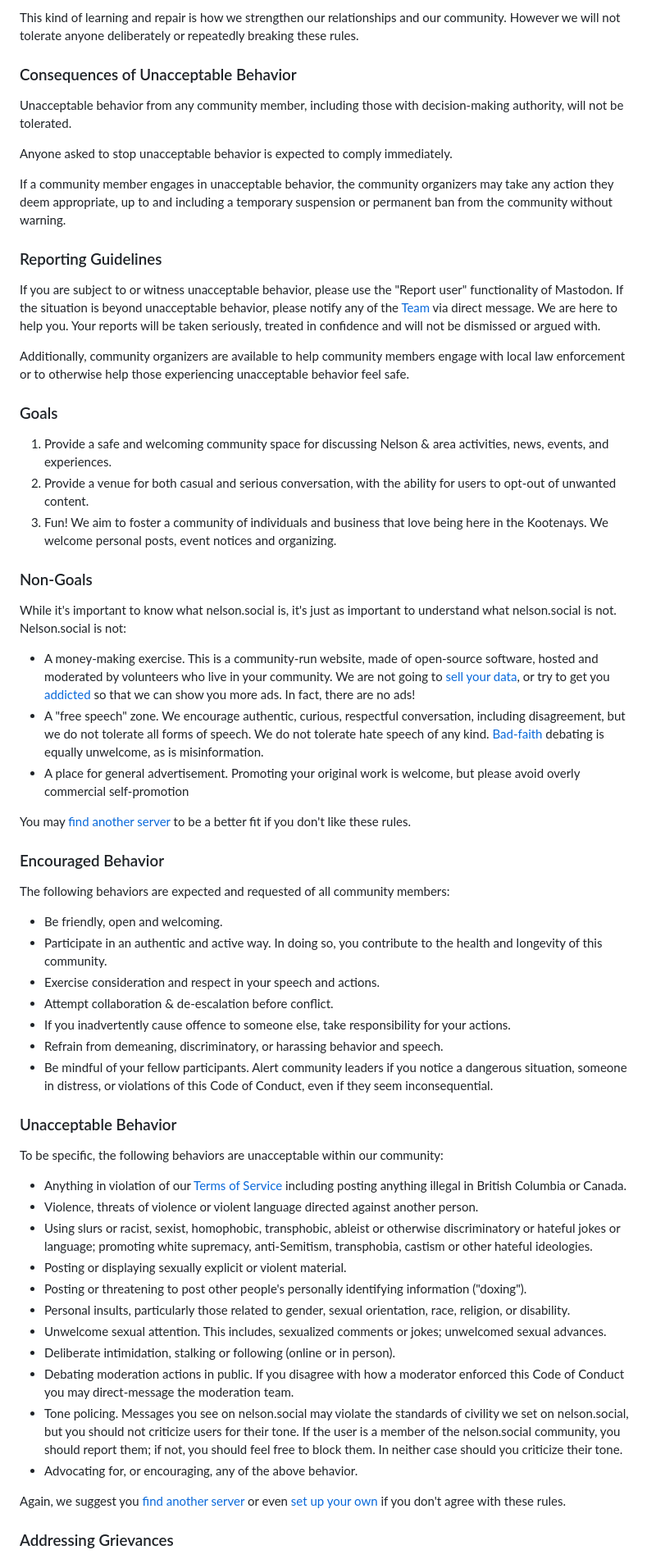
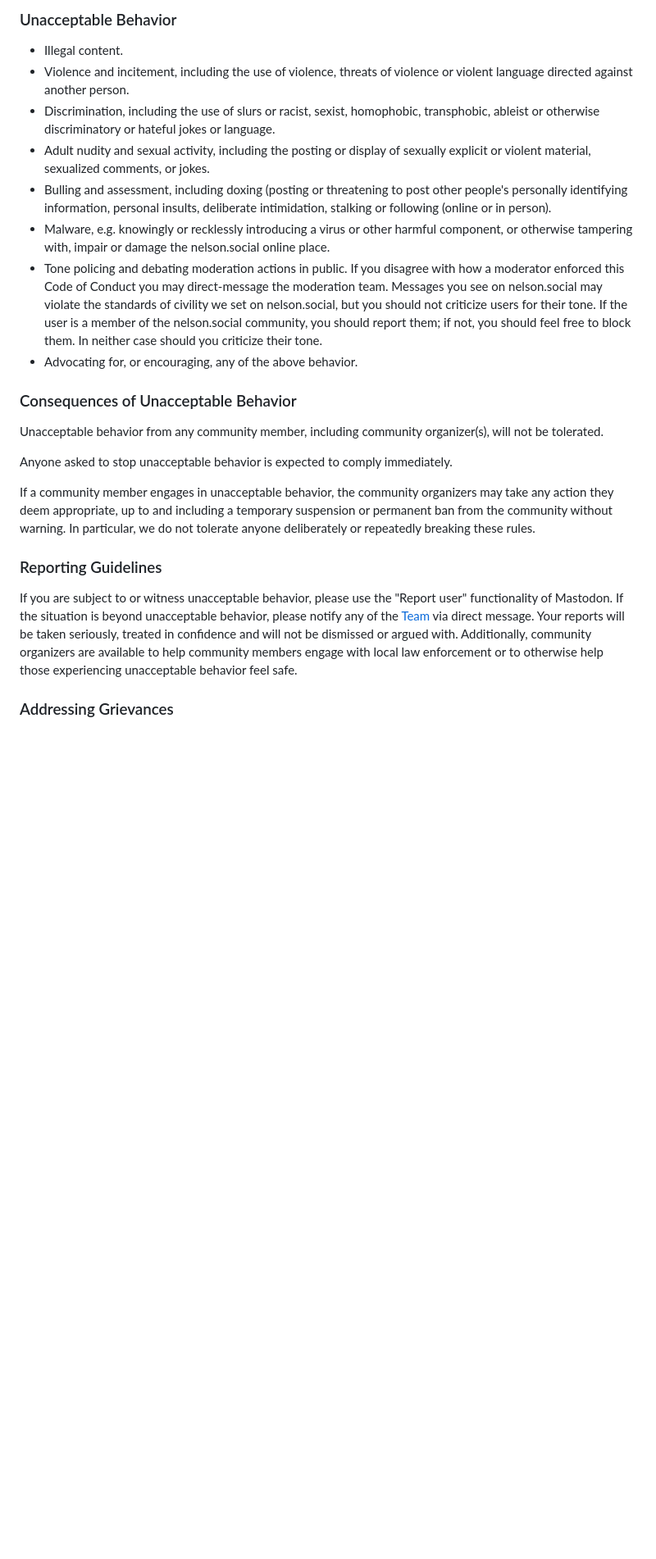
Before and after one commit to nelson-social/community, a Markdown page: ExtendedDescription.md, the part around one of its changes. Shown at 82% size. Drawn GitHub-style; blank space fills up the shorter version.

```diff
--- a/ExtendedDescription.md
+++ b/ExtendedDescription.md
@@ -34,65 +50,26 @@ A diverse group of people has a diverse set of boundaries about what is OK. Some
 
-This kind of learning and repair is how we strengthen our relationships and our community. However we will not tolerate anyone deliberately or repeatedly breaking these rules.
+### Unacceptable Behavior
+
+- Illegal content.
+- Violence and incitement, including the use of violence, threats of violence or violent language directed against another person.
+- Discrimination, including the use of slurs or racist, sexist, homophobic, transphobic, ableist or otherwise discriminatory or hateful jokes or language.
+- Adult nudity and sexual activity, including the posting or display of sexually explicit or violent material, sexualized comments, or jokes.
+- Bulling and assessment, including doxing (posting or threatening to post other people's personally identifying information, personal insults, deliberate intimidation, stalking or following (online or in person).
+- Malware, e.g. knowingly or recklessly introducing a virus or other harmful component, or otherwise tampering with, impair or damage the nelson.social online place.
+- Tone policing and debating moderation actions in public. If you disagree with how a moderator enforced this Code of Conduct you may direct-message the moderation team. Messages you see on nelson.social may violate the standards of civility we set on nelson.social, but you should not criticize users for their tone. If the user is a member of the nelson.social community, you should report them; if not, you should feel free to block them. In neither case should you criticize their tone.
+- Advocating for, or encouraging, any of the above behavior.
 
 ### Consequences of Unacceptable Behavior
 
-Unacceptable behavior from any community member, including those with decision-making authority, will not be tolerated.
+Unacceptable behavior from any community member, including community organizer(s), will not be tolerated.
 
 Anyone asked to stop unacceptable behavior is expected to comply immediately.
 
-If a community member engages in unacceptable behavior, the community organizers may take any action they deem appropriate, up to and including a temporary suspension or permanent ban from the community without warning.
+If a community member engages in unacceptable behavior, the community organizers may take any action they deem appropriate, up to and including a temporary suspension or permanent ban from the community without warning. In particular, we do not tolerate anyone deliberately or repeatedly breaking these rules.
 
 ### Reporting Guidelines
 
-If you are subject to or witness unacceptable behavior, please use the "Report user" functionality of Mastodon. If the situation is beyond unacceptable behavior, please notify any of the [Team](#team) via direct message. We are here to help you. Your reports will be taken seriously, treated in confidence and will not be dismissed or argued with.
-
-Additionally, community organizers are available to help community members engage with local law enforcement or to otherwise help those experiencing unacceptable behavior feel safe.
-
-### Goals
-
-1. Provide a safe and welcoming community space for discussing Nelson & area activities, news, events, and experiences.
-1. Provide a venue for both casual and serious conversation, with the ability for users to opt-out of unwanted content.
-1. Fun! We aim to foster a community of individuals and business that love being here in the Kootenays. We welcome personal posts, event notices and organizing.
-
-### Non-Goals
-
-While it's important to know what nelson.social is, it's just as important to understand what nelson.social is not. Nelson.social is not:
-
-* A money-making exercise. This is a community-run website, made of open-source software, hosted and moderated by volunteers who live in your community. We are not going to [sell your data](https://en.wikipedia.org/wiki/Facebook%E2%80%93Cambridge_Analytica_data_scandal), or try to get you [addicted](https://www.theguardian.com/technology/2017/nov/09/facebook-sean-parker-vulnerability-brain-psychology) so that we can show you more ads. In fact, there are no ads!
-* A "free speech" zone. We encourage authentic, curious, respectful conversation, including disagreement, but we do not tolerate all forms of speech. We do not tolerate hate speech of any kind. [Bad-faith](https://en.wikipedia.org/wiki/Bad_faith) debating is equally unwelcome, as is misinformation.
-* A place for general advertisement. Promoting your original work is welcome, but please avoid overly commercial self-promotion
-
-You may [find another server](https://instances.social/) to be a better fit if you don't like these rules.
-
-### Encouraged Behavior
-
-The following behaviors are expected and requested of all community members:
-
-* Be friendly, open and welcoming.
-* Participate in an authentic and active way. In doing so, you contribute to the health and longevity of this community.
-* Exercise consideration and respect in your speech and actions.
-* Attempt collaboration & de-escalation before conflict.
-* If you inadvertently cause offence to someone else, take responsibility for your actions.
-* Refrain from demeaning, discriminatory, or harassing behavior and speech.
-* Be mindful of your fellow participants. Alert community leaders if you notice a dangerous situation, someone in distress, or violations of this Code of Conduct, even if they seem inconsequential.
-
-### Unacceptable Behavior
-
-To be specific, the following behaviors are unacceptable within our community:
-
-* Anything in violation of our [Terms of Service](https://nelson.social/terms) including posting anything illegal in British Columbia or Canada.
-* Violence, threats of violence or violent language directed against another person.
-* Using slurs or racist, sexist, homophobic, transphobic, ableist or otherwise discriminatory or hateful jokes or language; promoting white supremacy, anti-Semitism, transphobia, castism or other hateful ideologies.
-* Posting or displaying sexually explicit or violent material.
-* Posting or threatening to post other people's personally identifying information ("doxing").
-* Personal insults, particularly those related to gender, sexual orientation, race, religion, or disability.
-* Unwelcome sexual attention. This includes, sexualized comments or jokes; unwelcomed sexual advances.
-* Deliberate intimidation, stalking or following (online or in person).
-* Debating moderation actions in public. If you disagree with how a moderator enforced this Code of Conduct you may direct-message the moderation team.
-* Tone policing. Messages you see on nelson.social may violate the standards of civility we set on nelson.social, but you should not criticize users for their tone. If the user is a member of the nelson.social community, you should report them; if not, you should feel free to block them. In neither case should you criticize their tone.
-* Advocating for, or encouraging, any of the above behavior.
-
-Again, we suggest you [find another server](https://instances.social/) or even [set up your own](https://runyourown.social/) if you don't agree with these rules.
+If you are subject to or witness unacceptable behavior, please use the "Report user" functionality of Mastodon. If the situation is beyond unacceptable behavior, please notify any of the [Team](#team) via direct message. Your reports will be taken seriously, treated in confidence and will not be dismissed or argued with. Additionally, community organizers are available to help community members engage with local law enforcement or to otherwise help those experiencing unacceptable behavior feel safe.
 
 ### Addressing Grievances
 
```
Also changed, not shown: other parts of ExtendedDescription.md (+78 -21 lines).
